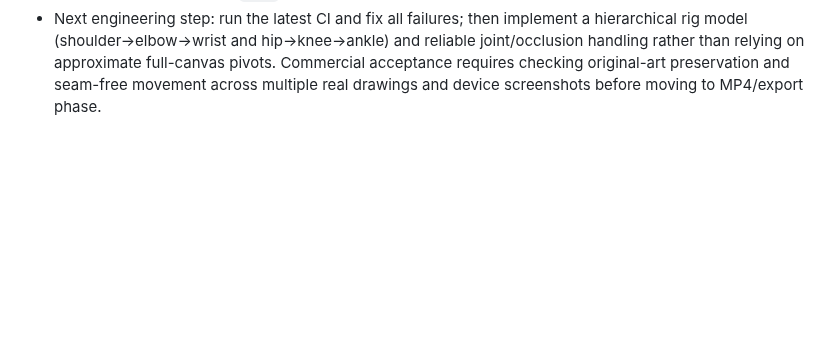
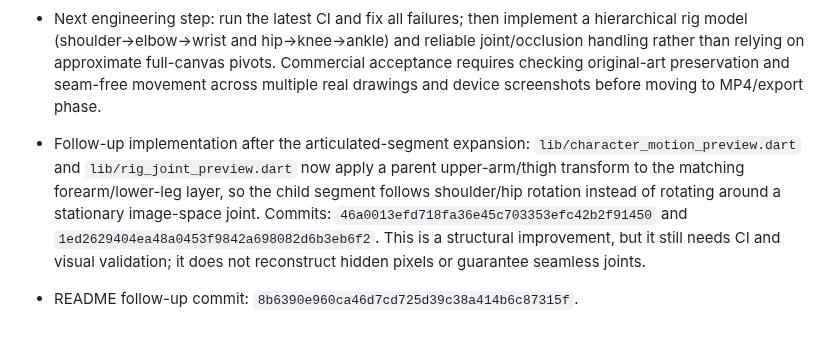
Before and after one commit to bdssmdkacem-dot/Rasmati, a Markdown page: PROGRESS.md, the part around the change. Drawn GitHub-style; blank space fills up the shorter version.

Commit message:
Record hierarchical segment transform follow-up

```diff
--- a/PROGRESS.md
+++ b/PROGRESS.md
@@ -212,3 +212,7 @@ After each substantial change:
 - CI verification for the newest code/doc commits is pending. Check the latest Actions run before reporting build status. Do not infer that APK build succeeded from analyzer/tests alone.
 - Device and visual acceptance are not yet done: no representative drawing has been reviewed through the new upper/lower limb workflow, and no physical Android installation/test has been verified. Keep PR #1 in draft and do not merge to `main`.
 - Next engineering step: run the latest CI and fix all failures; then implement a hierarchical rig model (shoulder→elbow→wrist and hip→knee→ankle) and reliable joint/occlusion handling rather than relying on approximate full-canvas pivots. Commercial acceptance requires checking original-art preservation and seam-free movement across multiple real drawings and device screenshots before moving to MP4/export phase.
+
+
+- Follow-up implementation after the articulated-segment expansion: `lib/character_motion_preview.dart` and `lib/rig_joint_preview.dart` now apply a parent upper-arm/thigh transform to the matching forearm/lower-leg layer, so the child segment follows shoulder/hip rotation instead of rotating around a stationary image-space joint. Commits: `46a0013efd718fa36e45c703353efc42b2f91450` and `1ed2629404ea48a0453f9842a698082d6b3eb6f2`. This is a structural improvement, but it still needs CI and visual validation; it does not reconstruct hidden pixels or guarantee seamless joints.
+- README follow-up commit: `8b6390e960ca46d7cd725d39c38a414b6c87315f`.
```
